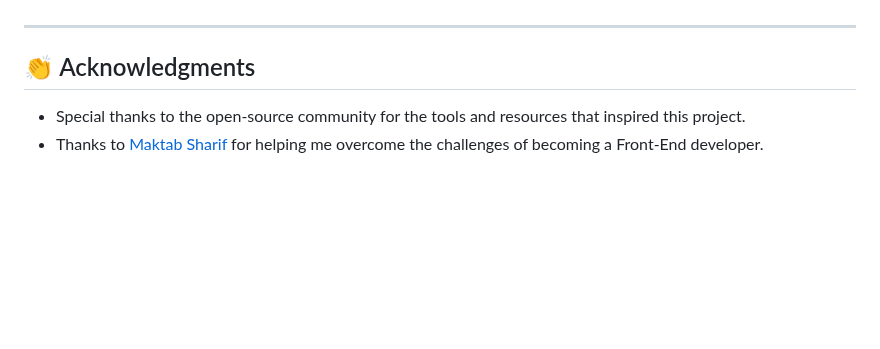
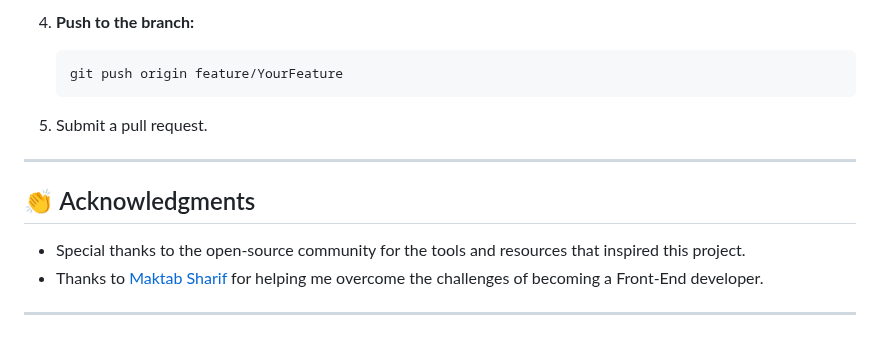
Before and after one commit to Epic2077/Vanilla-Shoes, a Markdown page: README.md, the part around one of its changes. Drawn GitHub-style; blank space fills up the shorter version.

````diff
--- a/README.md
+++ b/README.md
@@ -104,3 +119,10 @@ Contributions are welcome! Follow these steps to get involved:
+4. **Push to the branch:**
+
+   ```bash
+   git push origin feature/YourFeature
+   ```
+
+5. Submit a pull request.
 
 ---
 
@@ -108,3 +130,5 @@ Contributions are welcome! Follow these steps to get involved:
 
 - Special thanks to the open-source community for the tools and resources that inspired this project.
 - Thanks to [Maktab Sharif](https://www.google.com/url?sa=t&source=web&rct=j&opi=89978449&url=https://maktabsharif.ir/&ved=2ahUKEwinmq3kzc-JAxU_hv0HHRmTJzgQFnoECBoQAQ&usg=AOvVaw0Zpog7mWc26mxQ5yxC_XN3) for helping me overcome the challenges of becoming a Front-End developer.
+
+---
````
Also changed, not shown: other parts of README.md (+30 -15 lines).
